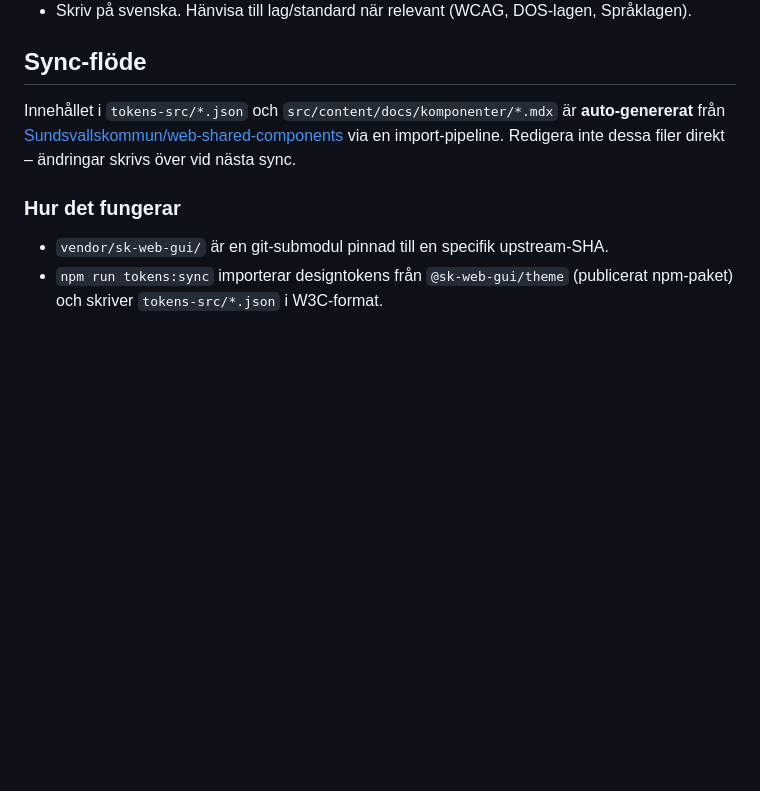
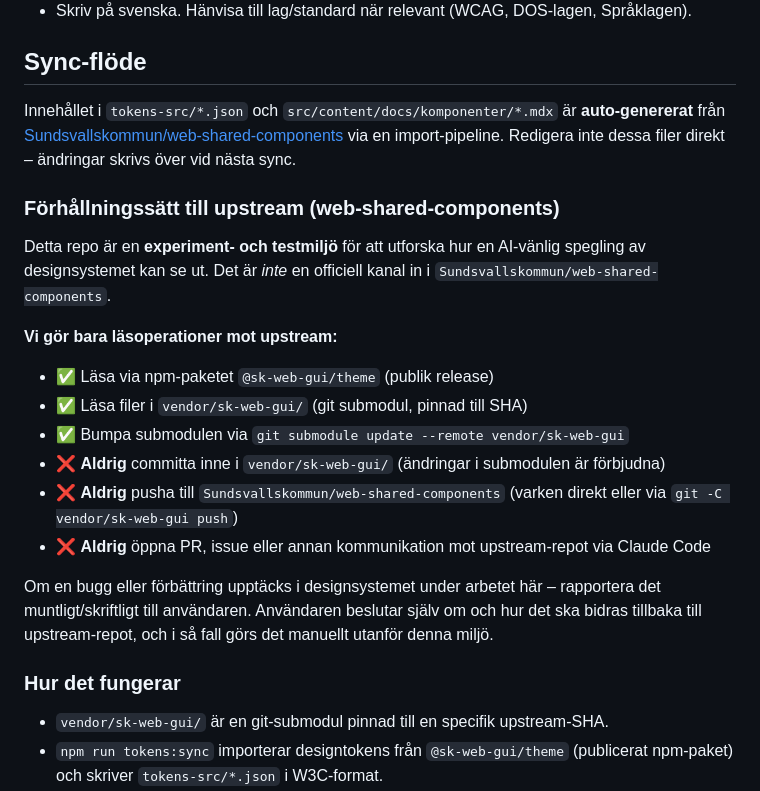
Before and after one commit to jarikoponen/design-system, a Markdown page: CLAUDE.md, the part around the change. GitHub-like rendering; blank space fills up the shorter version.

Commit message:
Lägg till regel: upstream är read-only från detta repo
Förtydligar att vendor/sk-web-gui aldrig får committas, pushas eller
göras PR mot. Detta repo är test/experiment, inte officiell kanal.

Co-Authored-By: Claude Opus 4.7 (1M context) <noreply@anthropic.com>

```diff
--- a/CLAUDE.md
+++ b/CLAUDE.md
@@ -85,6 +85,26 @@ Innehållet i `tokens-src/*.json` och `src/content/docs/komponenter/*.mdx`
 via en import-pipeline. Redigera inte dessa filer direkt – ändringar
 skrivs över vid nästa sync.
 
+### Förhållningssätt till upstream (web-shared-components)
+
+Detta repo är en **experiment- och testmiljö** för att utforska hur en
+AI-vänlig spegling av designsystemet kan se ut. Det är *inte* en officiell
+kanal in i `Sundsvallskommun/web-shared-components`.
+
+**Vi gör bara läsoperationer mot upstream:**
+
+- ✅ Läsa via npm-paketet `@sk-web-gui/theme` (publik release)
+- ✅ Läsa filer i `vendor/sk-web-gui/` (git submodul, pinnad till SHA)
+- ✅ Bumpa submodulen via `git submodule update --remote vendor/sk-web-gui`
+- ❌ **Aldrig** committa inne i `vendor/sk-web-gui/` (ändringar i submodulen är förbjudna)
+- ❌ **Aldrig** pusha till `Sundsvallskommun/web-shared-components` (varken direkt eller via `git -C vendor/sk-web-gui push`)
+- ❌ **Aldrig** öppna PR, issue eller annan kommunikation mot upstream-repot via Claude Code
+
+Om en bugg eller förbättring upptäcks i designsystemet under arbetet här
+– rapportera det muntligt/skriftligt till användaren. Användaren beslutar
+själv om och hur det ska bidras tillbaka till upstream-repot, och i så
+fall görs det manuellt utanför denna miljö.
+
 ### Hur det fungerar
 
 - `vendor/sk-web-gui/` är en git-submodul pinnad till en specifik upstream-SHA.
```
